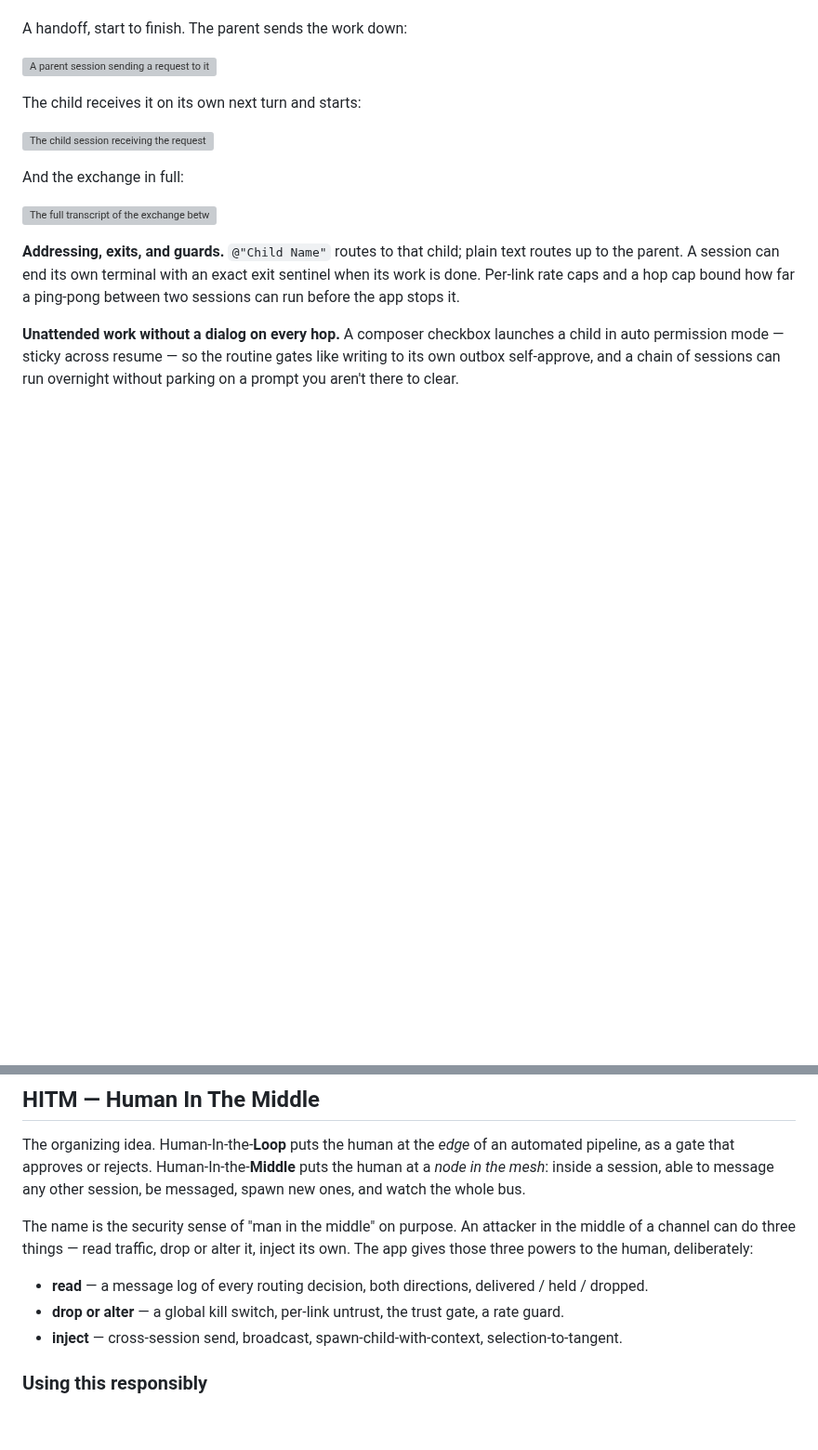
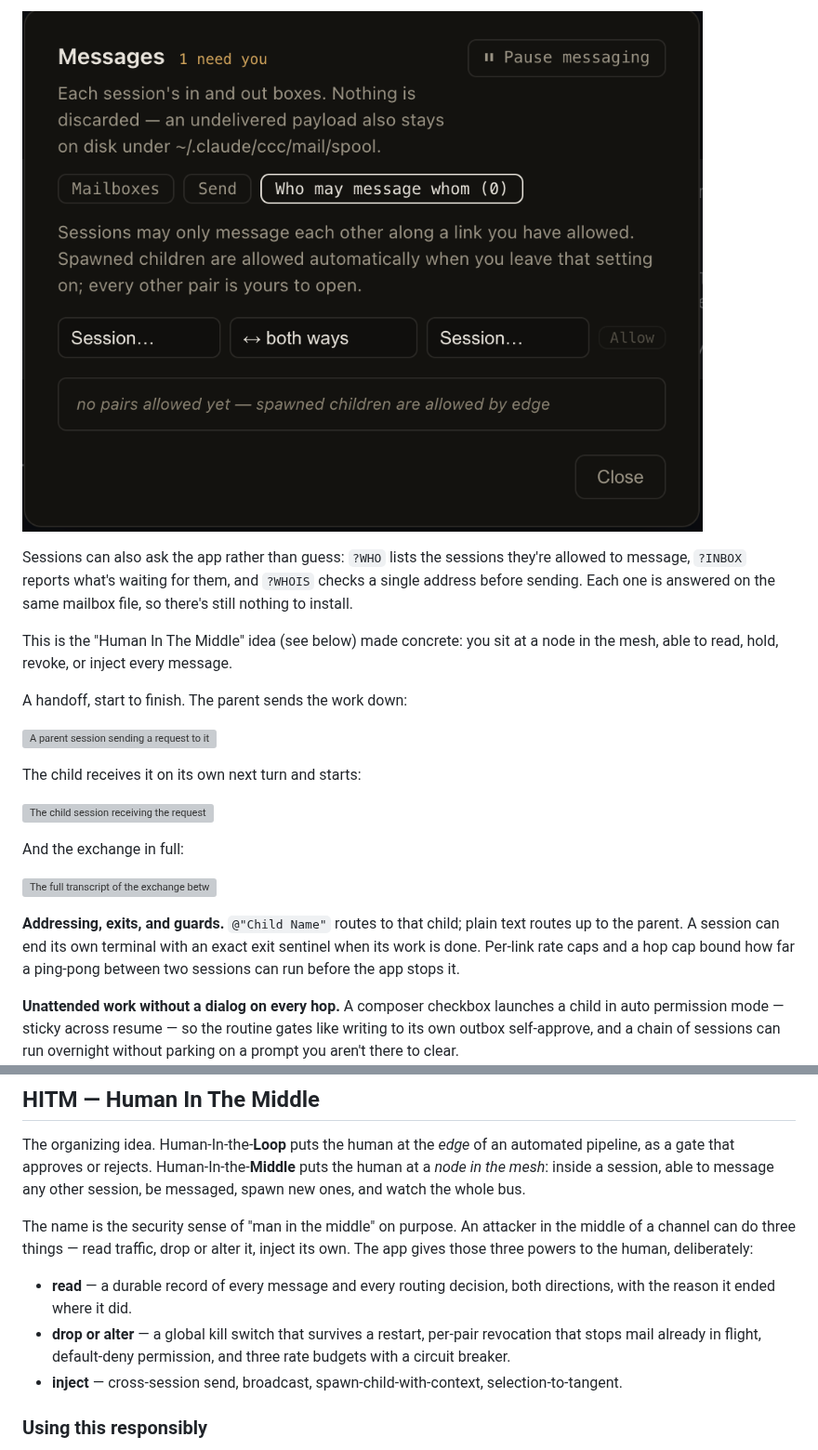
Before and after one commit to avanrossum/cc-command-center, a Markdown page: README.md, 2 parts joined by grey strips. Shown at 93% size. GitHub-like rendering; pictures changed too: screenshots/messages-grants.png (added); blank space fills up the shorter version; grey boxes are pictures that could not be loaded.

```diff
--- a/README.md
+++ b/README.md
@@ -108,3 +121,8 @@ This is the "Human In The Middle" idea (see below) made concrete: you sit at a n
+![The grants tab, showing which sessions are allowed to message each other](screenshots/messages-grants.png)
+
+Sessions can also ask the app rather than guess: `?WHO` lists the sessions they're allowed to message, `?INBOX` reports what's waiting for them, and `?WHOIS` checks a single address before sending. Each one is answered on the same mailbox file, so there's still nothing to install.
+
+This is the "Human In The Middle" idea (see below) made concrete: you sit at a node in the mesh, able to read, hold, revoke, or inject every message.
 
 A handoff, start to finish. The parent sends the work down:
 
@@ -208,8 +226,8 @@ The organizing idea. Human-In-the-**Loop** puts the human at the *edge* of an au
 
 The name is the security sense of "man in the middle" on purpose. An attacker in the middle of a channel can do three things — read traffic, drop or alter it, inject its own. The app gives those three powers to the human, deliberately:
 
-- **read** — a message log of every routing decision, both directions, delivered / held / dropped.
-- **drop or alter** — a global kill switch, per-link untrust, the trust gate, a rate guard.
+- **read** — a durable record of every message and every routing decision, both directions, with the reason it ended where it did.
+- **drop or alter** — a global kill switch that survives a restart, per-pair revocation that stops mail already in flight, default-deny permission, and three rate budgets with a circuit breaker.
 - **inject** — cross-session send, broadcast, spawn-child-with-context, selection-to-tangent.
 
 ### Using this responsibly
```
Also changed, not shown: other parts of README.md (+17 -4 lines), screenshots/messages-mailboxes.png (added), screenshots/messages-send.png (added).
